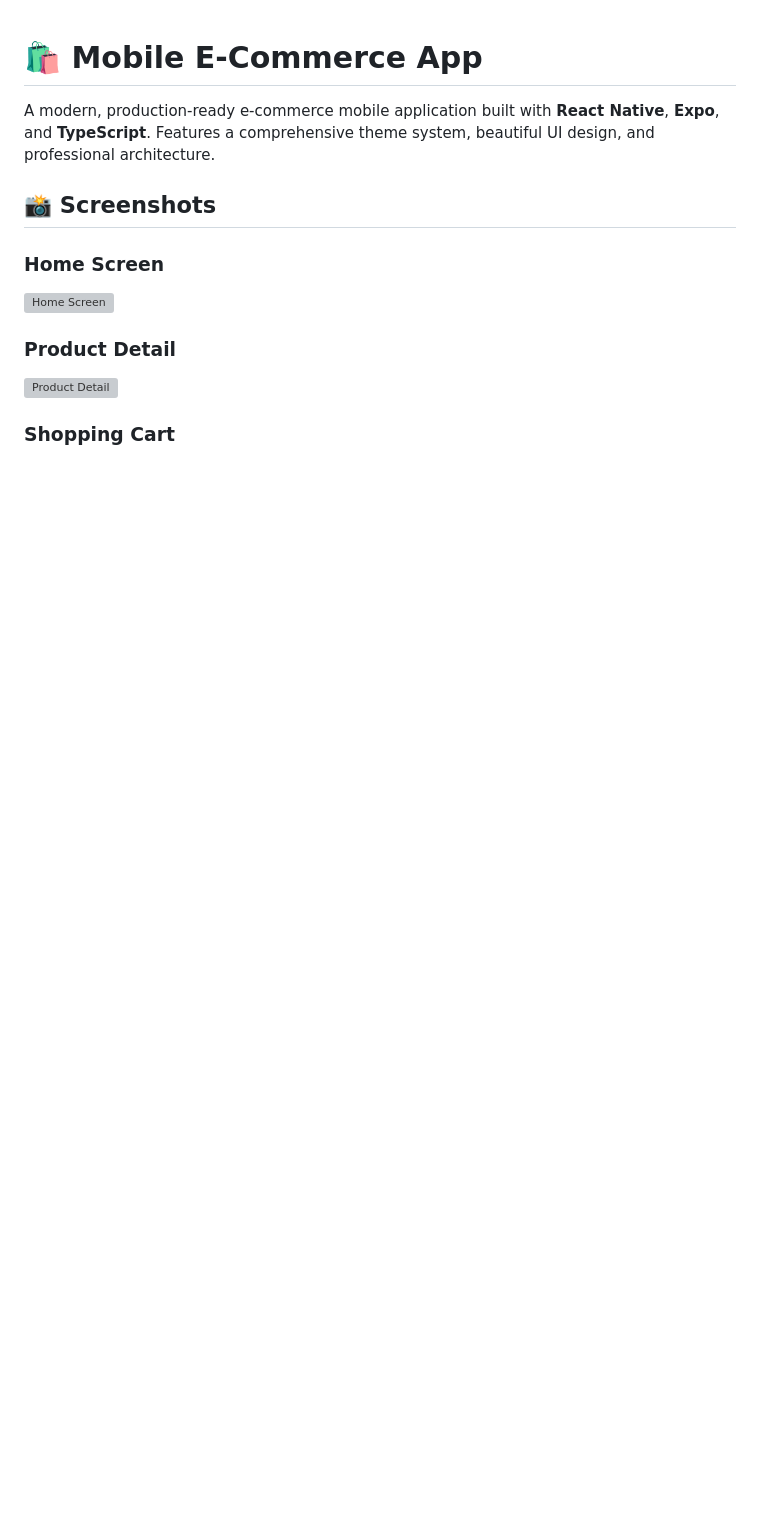
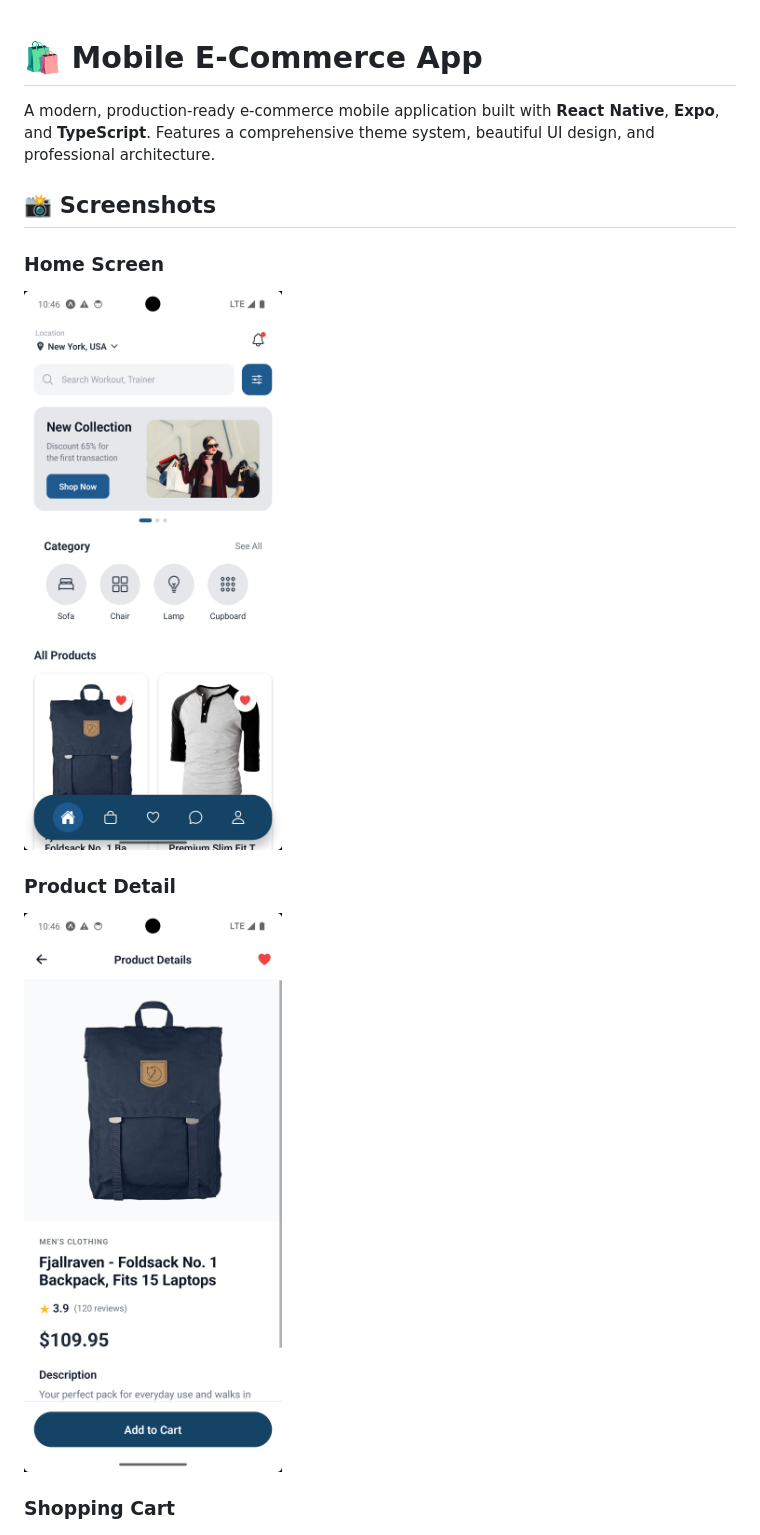
Before and after one commit to adhybaswe/mobile-ecommerce, a Markdown page: README.md, the part around one of its changes. Drawn GitHub-style; blank space fills up the shorter version; grey boxes are pictures that could not be loaded.

Commit message:
docs: Update screenshot paths and add Profile Screen image to README.

```diff
--- a/README.md
+++ b/README.md
@@ -6,10 +6,10 @@ A modern, production-ready e-commerce mobile application built with **React Nati
 
 <!-- Add your screenshots here -->
 ### Home Screen
-![Home Screen](./screenshots/home.png)
+![Home Screen](./screenshots/homepage.png)
 
 ### Product Detail
-![Product Detail](./screenshots/product-detail.png)
+![Product Detail](./screenshots/detail.png)
 
 ### Shopping Cart
 ![Shopping Cart](./screenshots/cart.png)
```
Also changed, not shown: other parts of README.md (+4 -1 lines).
